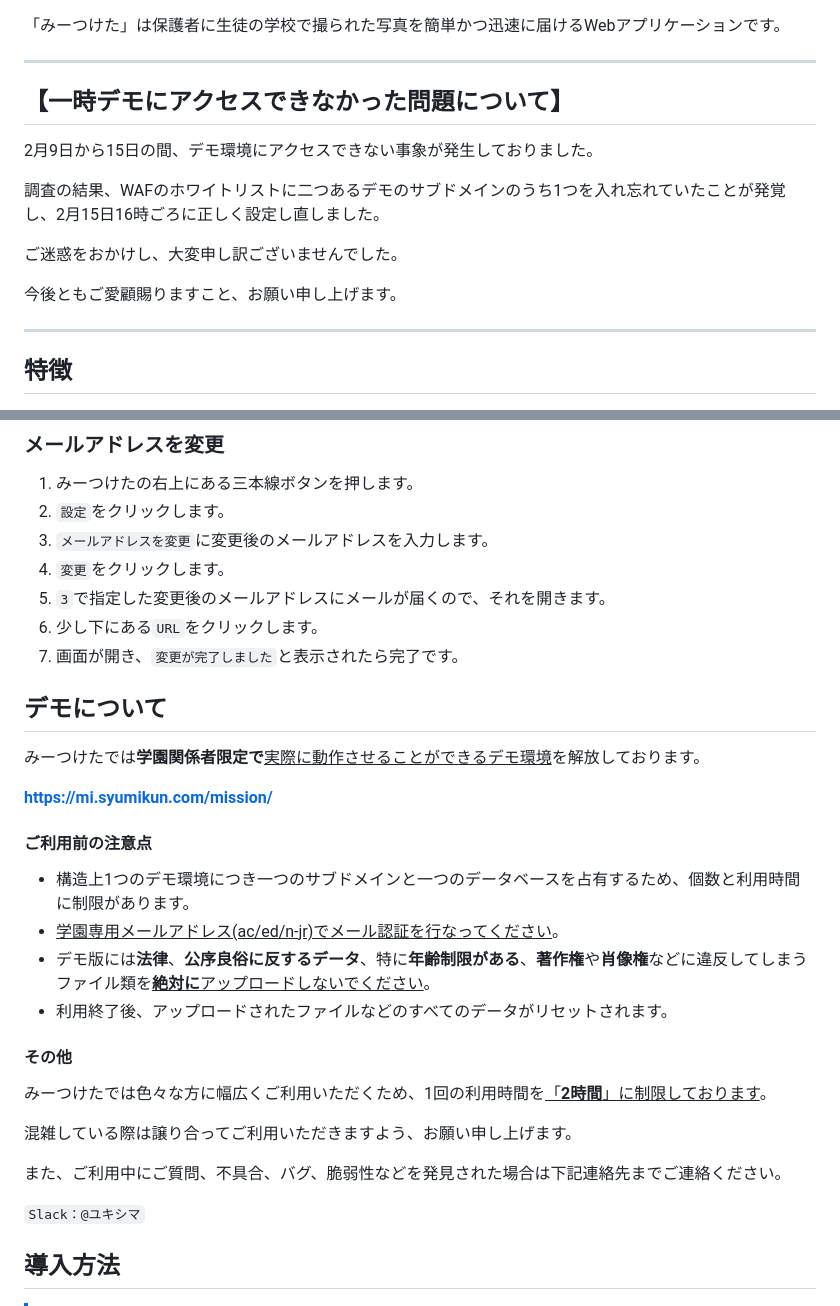
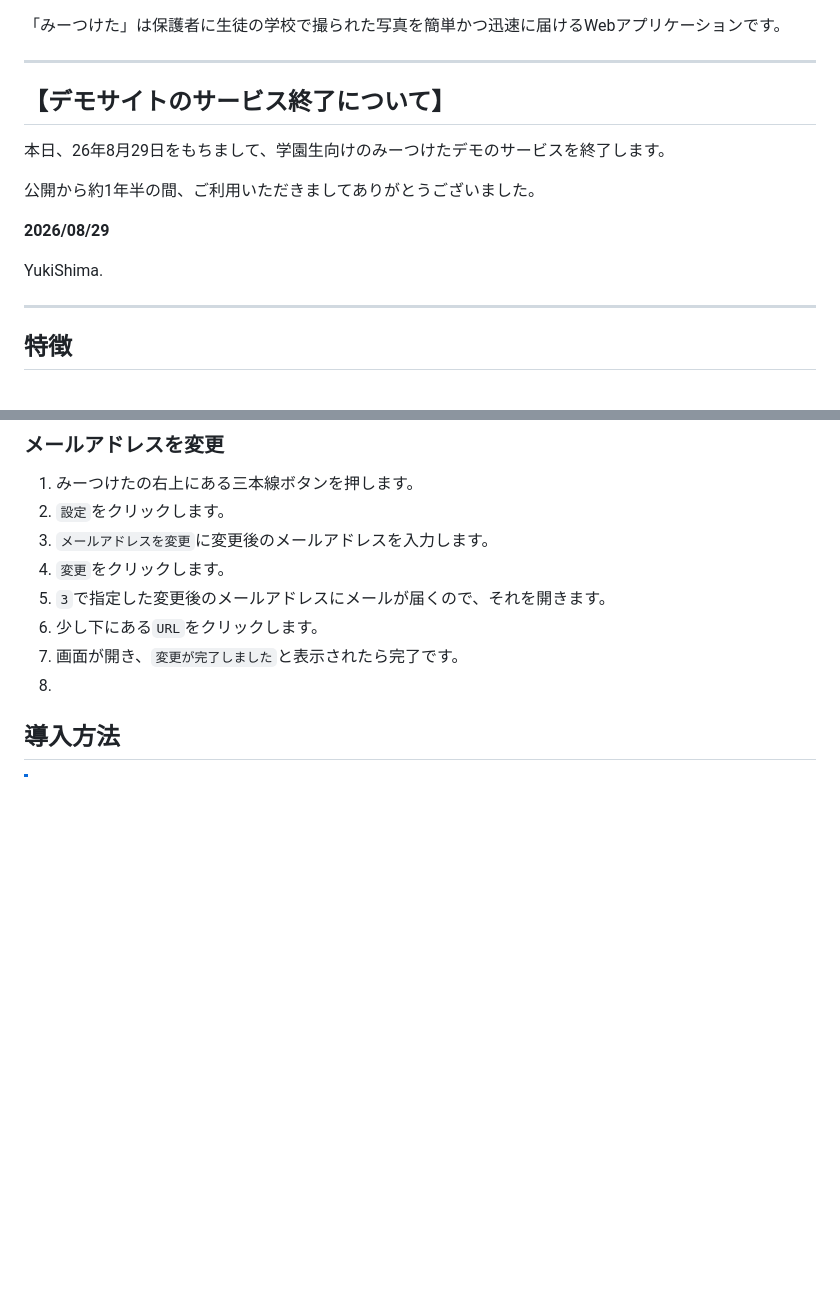
Before and after one commit to YukiShima1010/mi-Tsuketa, a Markdown page: README.md, 2 parts joined by grey strips. GitHub-like rendering; blank space fills up the shorter version.

Commit message:
Doc: デモの終了お知らせ文を追記

```diff
--- a/README.md
+++ b/README.md
@@ -8,15 +8,15 @@
 
 ***
 
-## 【一時デモにアクセスできなかった問題について】
+## 【デモサイトのサービス終了について】
 
-2月9日から15日の間、デモ環境にアクセスできない事象が発生しておりました。
+本日、26年8月29日をもちまして、学園生向けのみーつけたデモのサービスを終了します。
 
-調査の結果、WAFのホワイトリストに二つあるデモのサブドメインのうち1つを入れ忘れていたことが発覚し、2月15日16時ごろに正しく設定し直しました。
+公開から約1年半の間、ご利用いただきましてありがとうございました。
 
-ご迷惑をおかけし、大変申し訳ございませんでした。
+**2026/08/29**
 
-今後ともご愛顧賜りますこと、お願い申し上げます。
+YukiShima.
 
 ***
 
@@ -314,31 +314,7 @@ MySQL(MariaDB)：`10.6`
 5. `3`で指定した変更後のメールアドレスにメールが届くので、それを開きます。
 6. 少し下にある`URL`をクリックします。
 7. 画面が開き、`変更が完了しました`と表示されたら完了です。
-
-
-## デモについて
-
-みーつけたでは**学園関係者限定で**<ins>実際に動作させることができるデモ環境</ins>を解放しております。
-
-**https://mi.syumikun.com/mission/**
-
-#### ご利用前の注意点
-
-- 構造上1つのデモ環境につき一つのサブドメインと一つのデータベースを占有するため、個数と利用時間に制限があります。
-- <ins>学園専用メールアドレス(ac/ed/n-jr)でメール認証を行なってください</ins>。
-- デモ版には**法律**、**公序良俗に反するデータ**、特に**年齢制限がある**、**著作権**や**肖像権**などに違反してしまうファイル類を<ins>**絶対に**アップロードしないでください</ins>。
-- 利用終了後、アップロードされたファイルなどのすべてのデータがリセットされます。
-
-#### その他
-
-みーつけたでは色々な方に幅広くご利用いただくため、1回の利用時間を<ins>「**2時間**」に制限しております</ins>。
-
-混雑している際は譲り合ってご利用いただきますよう、お願い申し上げます。
-
-また、ご利用中にご質問、不具合、バグ、脆弱性などを発見された場合は下記連絡先までご連絡ください。
-
-`Slack：@ユキシマ`
-
+8.
 
 ## 導入方法
 
```
